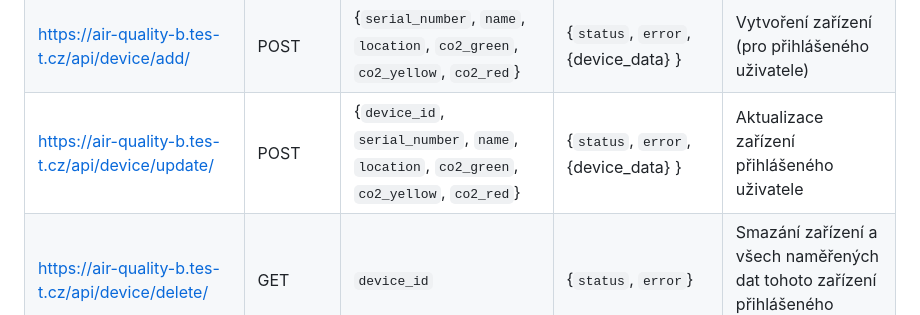
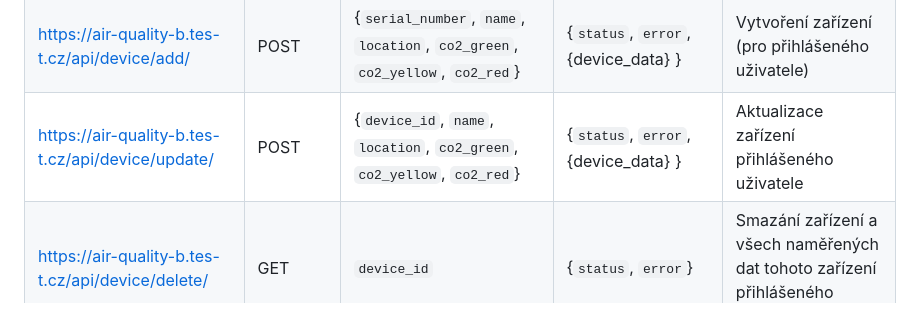
Before and after one commit to Neolker/AirQuality, a Markdown page: README.md, the part around the change. Drawn GitHub-style.

```diff
--- a/README.md
+++ b/README.md
@@ -25,7 +25,7 @@ Volání backendu z frontendu:
 | https://air-quality-b.tes-t.cz/api/device/get/           | GET    | `device_id`                                                                                               | {`status`, `error`, {device_data} }                             | Získání 1 zařízení dle ID (přihlášeného uživatele) |
 | https://air-quality-b.tes-t.cz/api/device/get-list/      | GET    | null                                                                                                      | {`status`, `error`, {device_datas[]} }                          | Získání všech zařízení (přihlášeného uživatele) |
 | https://air-quality-b.tes-t.cz/api/device/add/           | POST   | {`serial_number`, `name`, `location`, `co2_green`, `co2_yellow`, `co2_red`}                               | {`status`, `error`, {device_data} }                             | Vytvoření zařízení (pro přihlášeného uživatele) |
-| https://air-quality-b.tes-t.cz/api/device/update/        | POST   | {`device_id`, `serial_number`, `name`, `location`, `co2_green`, `co2_yellow`, `co2_red`}                  | {`status`, `error`, {device_data} }                             | Aktualizace zařízení přihlášeného uživatele |
+| https://air-quality-b.tes-t.cz/api/device/update/        | POST   | {`device_id`, `name`, `location`, `co2_green`, `co2_yellow`, `co2_red`}                                   | {`status`, `error`, {device_data} }                             | Aktualizace zařízení přihlášeného uživatele |
 | https://air-quality-b.tes-t.cz/api/device/delete/        | GET    | `device_id`                                                                                               | {`status`, `error`}                                             | Smazání zařízení a všech naměřených dat tohoto zařízení přihlášeného uživatele |
 | **DATA FROM SENSORS**                                                                                                                                                                                                                           | |
 | https://air-quality-b.tes-t.cz/api/data/get-data/        | GET    |  `device_id`, `date`                                                                                      | {`status`, `error`, {sensors_datas}[] }                         | Data ze senzorů zařízení z daného dne (přihlášeného uživatele) |
```
